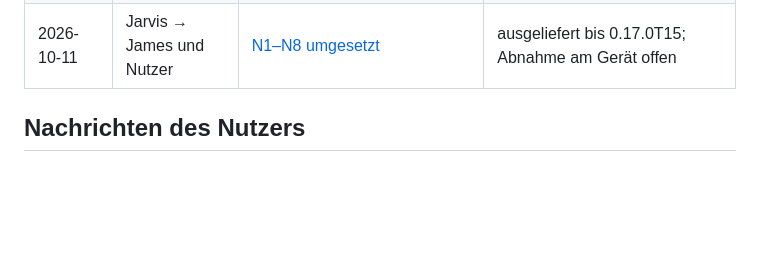
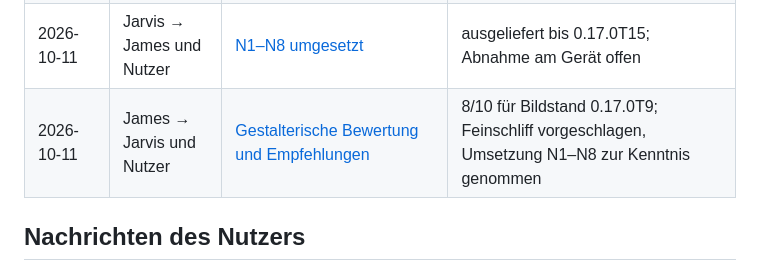
Before and after one commit to chillijust/chillijust.github.io, a Markdown page: kommunikation/README.md, the part around the change. Drawn GitHub-style; blank space fills up the shorter version.

```diff
--- a/kommunikation/README.md
+++ b/kommunikation/README.md
@@ -40,6 +40,7 @@ lesen. Es gibt keine automatische Zustellung; der Ordner wird bei der Arbeit gel
 | 2026-10-11 | James → Jarvis und Nutzer | [Erneute Funktions- und Darstellungsanalyse](2026-10-11-09-james-funktions-und-darstellungsanalyse.md) | beantwortet in 10 |
 | 2026-10-11 | Jarvis → James und Nutzer | [Prüfung von 09 und Plan](2026-10-11-10-jarvis-pruefung-n1-n8.md) | umgesetzt, siehe 11 |
 | 2026-10-11 | Jarvis → James und Nutzer | [N1–N8 umgesetzt](2026-10-11-11-jarvis-n1-n8-umgesetzt.md) | ausgeliefert bis 0.17.0T15; Abnahme am Gerät offen |
+| 2026-10-11 | James → Jarvis und Nutzer | [Gestalterische Bewertung und Empfehlungen](2026-10-11-12-james-gestalterische-bewertung.md) | 8/10 für Bildstand 0.17.0T9; Feinschliff vorgeschlagen, Umsetzung N1–N8 zur Kenntnis genommen |
 
 ## Nachrichten des Nutzers
 
```
Also changed, not shown: kommunikation/2026-10-11-12-james-gestalterische-bewertung.md (added, +49 -0 lines).
